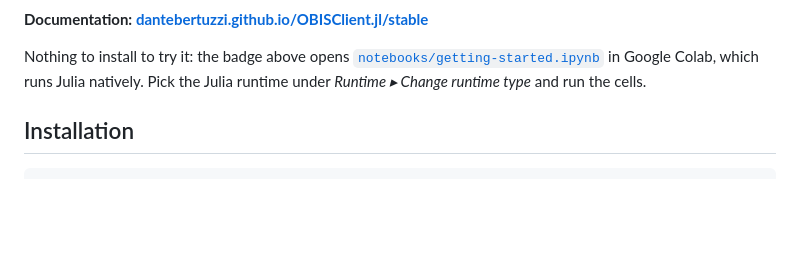
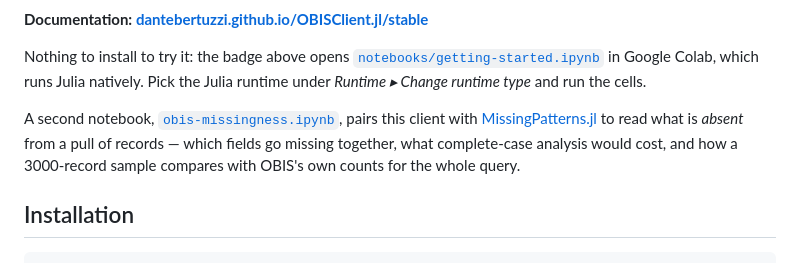
Before and after one commit to dantebertuzzi/OBIS.jl, a Markdown page: README.md, the part around the change. Drawn GitHub-style; blank space fills up the shorter version.

Commit message:
Point at the OBIS + MissingPatterns notebook
obis-missingness.ipynb lives in the MissingPatterns.jl repository and pairs
this client with that package: which fields of a pull go missing together,
what complete-case analysis would cost, and how a 3000-record sample compares
with OBIS's own counts for the whole query.

Co-Authored-By: Claude Opus 5 <noreply@anthropic.com>
Claude-Session: https://claude.ai/code/session_01CB3xLxx8NfLEXJ7aUpEAb2

```diff
--- a/README.md
+++ b/README.md
@@ -21,6 +21,12 @@ Nothing to install to try it: the badge above opens
 [`notebooks/getting-started.ipynb`](notebooks/getting-started.ipynb) in Google Colab, which
 runs Julia natively. Pick the Julia runtime under *Runtime ▸ Change runtime type* and run the
 cells.
+
+A second notebook, [`obis-missingness.ipynb`](https://colab.research.google.com/github/dantebertuzzi/MissingPatterns.jl/blob/main/notebooks/obis-missingness.ipynb),
+pairs this client with [MissingPatterns.jl](https://github.com/dantebertuzzi/MissingPatterns.jl)
+to read what is *absent* from a pull of records — which fields go missing together, what
+complete-case analysis would cost, and how a 3000-record sample compares with OBIS's own counts
+for the whole query.
 
 ## Installation
 
```
Also changed, not shown: CHANGELOG.md (+3 -0 lines).
